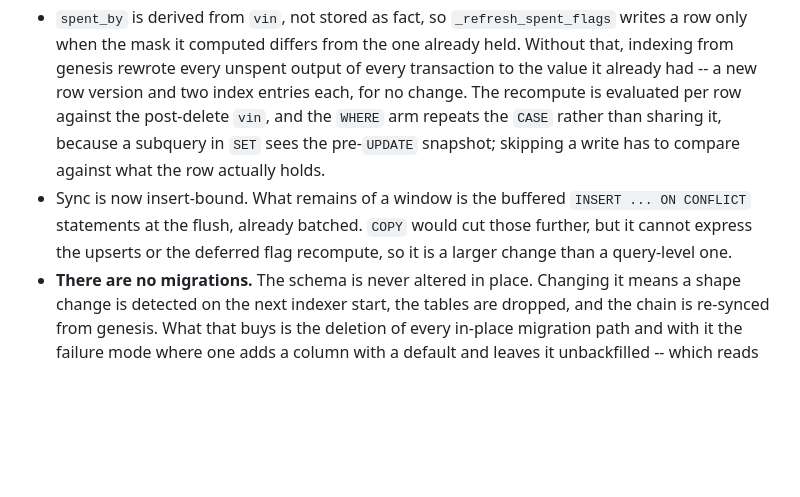
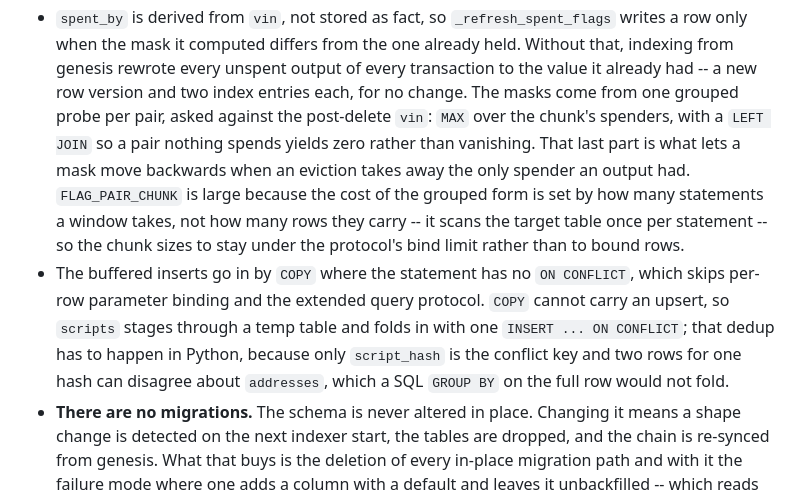
Before and after one commit to sats0k/quantum-explorer, a Markdown page: README.md, the part around the change. Rendered like a GitHub page; blank space fills up the shorter version.

Commit message:
Describe the COPY path and the grouped mask
The note said COPY was a larger change than a query-level one and left it
unexplained. It is taken now, with the reason scripts cannot use it and where
the dedup has to happen.

```diff
--- a/README.md
+++ b/README.md
@@ -219,14 +219,20 @@ address rather than ask twice.
   writes a row only when the mask it computed differs from the one already held.
   Without that, indexing from genesis rewrote every unspent output of every
   transaction to the value it already had -- a new row version and two index
-  entries each, for no change. The recompute is evaluated per row against the
-  post-delete `vin`, and the `WHERE` arm repeats the `CASE` rather than sharing
-  it, because a subquery in `SET` sees the pre-`UPDATE` snapshot; skipping a
-  write has to compare against what the row actually holds.
-- Sync is now insert-bound. What remains of a window is the buffered
-  `INSERT ... ON CONFLICT` statements at the flush, already batched. `COPY`
-  would cut those further, but it cannot express the upserts or the deferred
-  flag recompute, so it is a larger change than a query-level one.
+  entries each, for no change. The masks come from one grouped probe per pair,
+  asked against the post-delete `vin`: `MAX` over the chunk's spenders, with a
+  `LEFT JOIN` so a pair nothing spends yields zero rather than vanishing. That
+  last part is what lets a mask move backwards when an eviction takes away the
+  only spender an output had. `FLAG_PAIR_CHUNK` is large because the cost of the
+  grouped form is set by how many statements a window takes, not how many rows
+  they carry -- it scans the target table once per statement -- so the chunk
+  sizes to stay under the protocol's bind limit rather than to bound rows.
+- The buffered inserts go in by `COPY` where the statement has no `ON CONFLICT`,
+  which skips per-row parameter binding and the extended query protocol. `COPY`
+  cannot carry an upsert, so `scripts` stages through a temp table and folds in
+  with one `INSERT ... ON CONFLICT`; that dedup has to happen in Python, because
+  only `script_hash` is the conflict key and two rows for one hash can disagree
+  about `addresses`, which a SQL `GROUP BY` on the full row would not fold.
 - **There are no migrations.** The schema is never altered in place. Changing
   it means a shape change is detected on the next indexer start, the tables are
   dropped, and the chain is re-synced from genesis. What that buys is the
```
